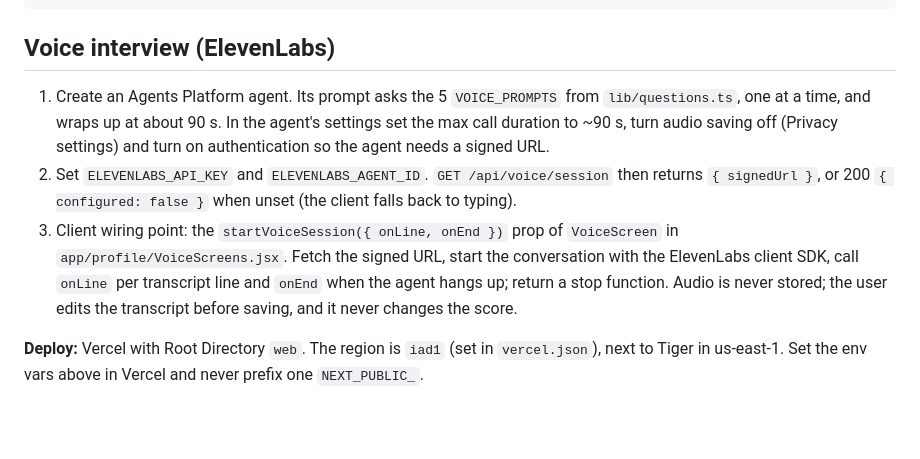
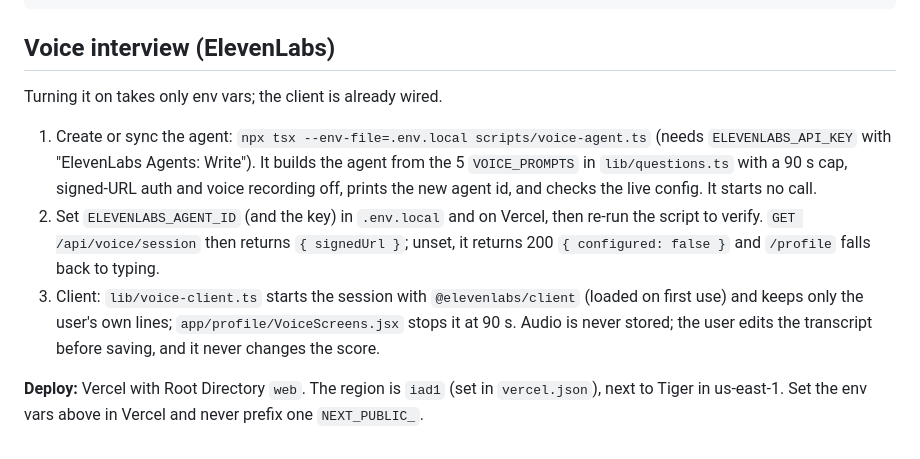
Before and after one commit to gkienpham/divhacks-2026, a Markdown page: web/README.md, the part around the change. Rendered like a GitHub page; blank space fills up the shorter version.

Commit message:
README: voice setup runs scripts/voice-agent.ts; the client is already wired
Co-Authored-By: Claude Opus 5.5 <noreply@anthropic.com>

````diff
--- a/web/README.md
+++ b/web/README.md
@@ -33,8 +33,9 @@ npx tsx --env-file=.env.local --conditions=react-server lib/matches.check.ts   #
 ```
 
 ## Voice interview (ElevenLabs)
-1. Create an Agents Platform agent. Its prompt asks the 5 `VOICE_PROMPTS` from `lib/questions.ts`, one at a time, and wraps up at about 90 s. In the agent's settings set the max call duration to ~90 s, turn audio saving off (Privacy settings) and turn on authentication so the agent needs a signed URL.
-2. Set `ELEVENLABS_API_KEY` and `ELEVENLABS_AGENT_ID`. `GET /api/voice/session` then returns `{ signedUrl }`, or 200 `{ configured: false }` when unset (the client falls back to typing).
-3. Client wiring point: the `startVoiceSession({ onLine, onEnd })` prop of `VoiceScreen` in `app/profile/VoiceScreens.jsx`. Fetch the signed URL, start the conversation with the ElevenLabs client SDK, call `onLine` per transcript line and `onEnd` when the agent hangs up; return a stop function. Audio is never stored; the user edits the transcript before saving, and it never changes the score.
+Turning it on takes only env vars; the client is already wired.
+1. Create or sync the agent: `npx tsx --env-file=.env.local scripts/voice-agent.ts` (needs `ELEVENLABS_API_KEY` with "ElevenLabs Agents: Write"). It builds the agent from the 5 `VOICE_PROMPTS` in `lib/questions.ts` with a 90 s cap, signed-URL auth and voice recording off, prints the new agent id, and checks the live config. It starts no call.
+2. Set `ELEVENLABS_AGENT_ID` (and the key) in `.env.local` and on Vercel, then re-run the script to verify. `GET /api/voice/session` then returns `{ signedUrl }`; unset, it returns 200 `{ configured: false }` and `/profile` falls back to typing.
+3. Client: `lib/voice-client.ts` starts the session with `@elevenlabs/client` (loaded on first use) and keeps only the user's own lines; `app/profile/VoiceScreens.jsx` stops it at 90 s. Audio is never stored; the user edits the transcript before saving, and it never changes the score.
 
 **Deploy:** Vercel with Root Directory `web`. The region is `iad1` (set in `vercel.json`), next to Tiger in us-east-1. Set the env vars above in Vercel and never prefix one `NEXT_PUBLIC_`.
````
